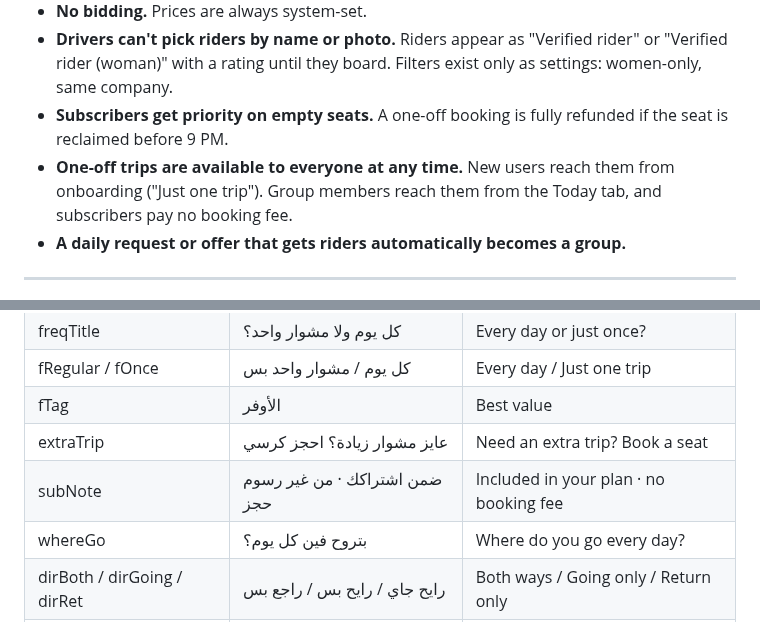
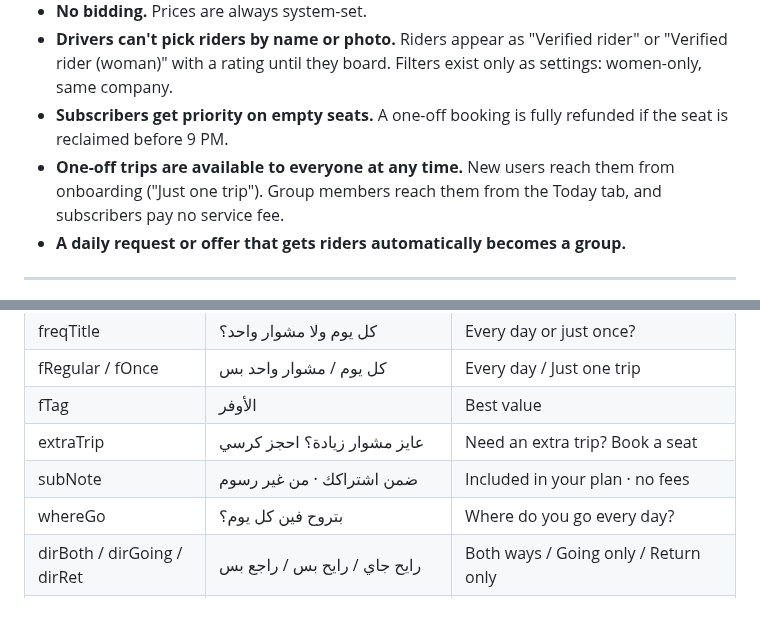
Before and after one commit to ahmedGaid/Goora, a Markdown page: GOORA_SPEC_KIT_BRIEF.md, 2 parts joined by grey strips. Drawn GitHub-style.

```diff
--- a/GOORA_SPEC_KIT_BRIEF.md
+++ b/GOORA_SPEC_KIT_BRIEF.md
@@ -381,7 +387,7 @@ Riders get a banner telling them who covers the day. If nobody can cover, riders
 - **No bidding.** Prices are always system-set.
 - **Drivers can't pick riders by name or photo.** Riders appear as "Verified rider" or "Verified rider (woman)" with a rating until they board. Filters exist only as settings: women-only, same company.
 - **Subscribers get priority on empty seats.** A one-off booking is fully refunded if the seat is reclaimed before 9 PM.
-- **One-off trips are available to everyone at any time.** New users reach them from onboarding ("Just one trip"). Group members reach them from the Today tab, and subscribers pay no booking fee.
+- **One-off trips are available to everyone at any time.** New users reach them from onboarding ("Just one trip"). Group members reach them from the Today tab, and subscribers pay no service fee.
 - **A daily request or offer that gets riders automatically becomes a group.**
 
 ---
@@ -399,7 +405,7 @@ Riders get a banner telling them who covers the day. If nobody can cover, riders
 | fRegular / fOnce | كل يوم / مشوار واحد بس | Every day / Just one trip |
 | fTag | الأوفر | Best value |
 | extraTrip | عايز مشوار زيادة؟ احجز كرسي | Need an extra trip? Book a seat |
-| subNote | ضمن اشتراكك · من غير رسوم حجز | Included in your plan · no booking fee |
+| subNote | ضمن اشتراكك · من غير رسوم | Included in your plan · no fees |
 | whereGo | بتروح فين كل يوم؟ | Where do you go every day? |
 | dirBoth / dirGoing / dirRet | رايح جاي / رايح بس / راجع بس | Both ways / Going only / Return only |
 | findCommute | دوّرلي على مشواري | Find my commute |
```
Also changed, not shown: other parts of GOORA_SPEC_KIT_BRIEF.md (+34 -14 lines).
